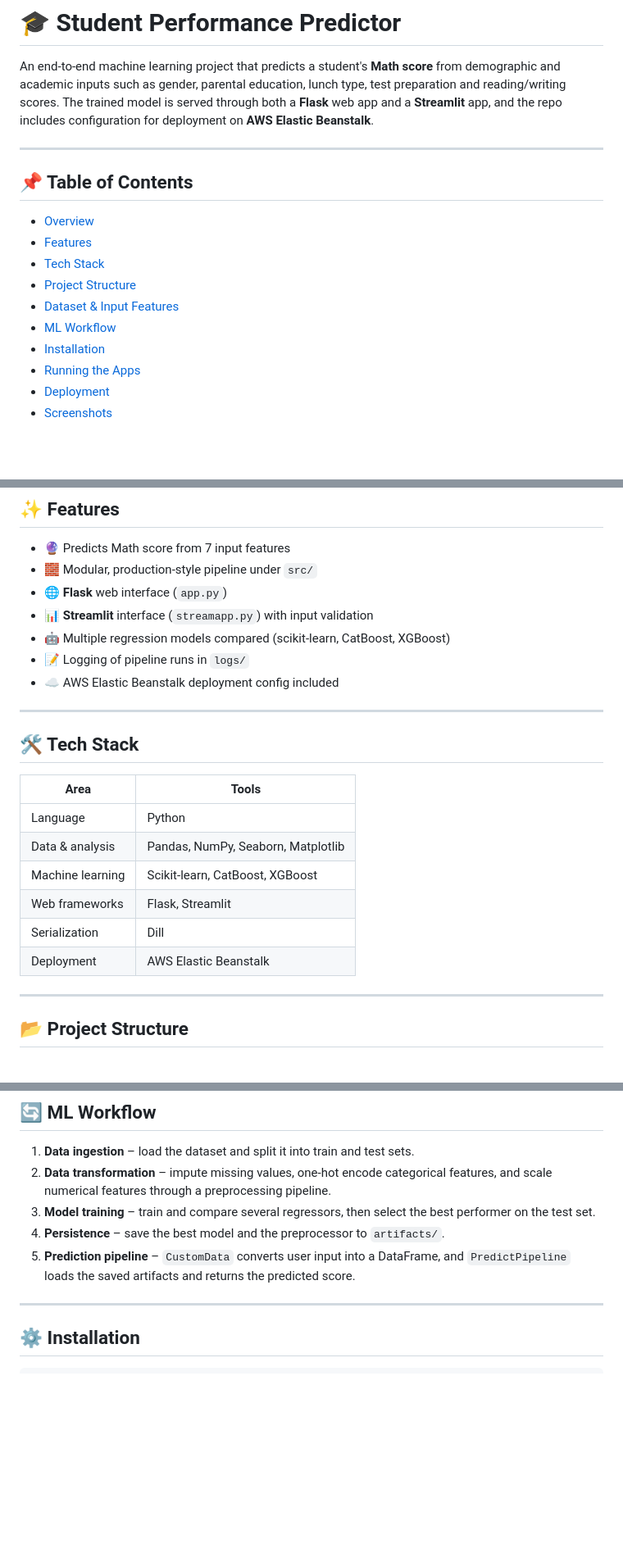
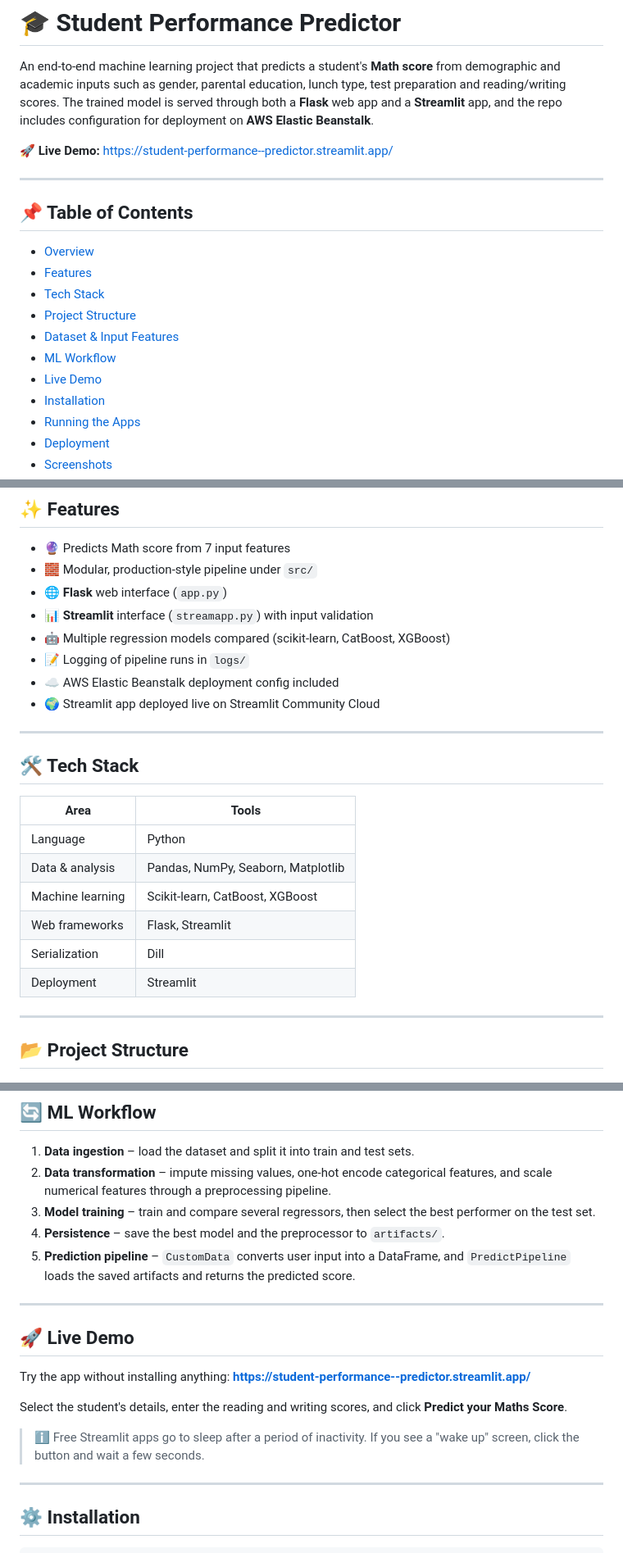
Before and after one commit to Shilpa56721/Student-performance-predictor, a Markdown page: README.md, 3 parts joined by grey strips. Shown at 82% size. Rendered like a GitHub page; blank space fills up the shorter version.

```diff
--- a/README.md
+++ b/README.md
@@ -1,6 +1,8 @@
 # 🎓 Student Performance Predictor
 
 An end-to-end machine learning project that predicts a student's **Math score** from demographic and academic inputs such as gender, parental education, lunch type, test preparation and reading/writing scores. The trained model is served through both a **Flask** web app and a **Streamlit** app, and the repo includes configuration for deployment on **AWS Elastic Beanstalk**.
+
+🚀 **Live Demo:** [https://student-performance--predictor.streamlit.app/](https://student-performance--predictor.streamlit.app/)
 
 ---
 
@@ -11,6 +13,7 @@ An end-to-end machine learning project that predicts a student's **Math score**
 - [Project Structure](#-project-structure)
 - [Dataset & Input Features](#-dataset--input-features)
 - [ML Workflow](#-ml-workflow)
+- [Live Demo](#-live-demo)
 - [Installation](#-installation)
 - [Running the Apps](#-running-the-apps)
 - [Deployment](#-deployment)
@@ -35,6 +38,7 @@ Understanding which factors influence exam performance can help educators spot s
 - 🤖 Multiple regression models compared (scikit-learn, CatBoost, XGBoost)
 - 📝 Logging of pipeline runs in `logs/`
 - ☁️ AWS Elastic Beanstalk deployment config included
+- 🌍 Streamlit app deployed live on Streamlit Community Cloud
 
 ---
 
@@ -47,7 +51,7 @@ Understanding which factors influence exam performance can help educators spot s
 | Machine learning | Scikit-learn, CatBoost, XGBoost |
 | Web frameworks | Flask, Streamlit |
 | Serialization | Dill |
-| Deployment | AWS Elastic Beanstalk |
+| Deployment | Streamlit |
 
 ---
 
@@ -98,6 +102,16 @@ The model uses the student exam performance dataset. The prediction form takes:
 3. **Model training** – train and compare several regressors, then select the best performer on the test set.
 4. **Persistence** – save the best model and the preprocessor to `artifacts/`.
 5. **Prediction pipeline** – `CustomData` converts user input into a DataFrame, and `PredictPipeline` loads the saved artifacts and returns the predicted score.
+
+---
+
+## 🚀 Live Demo
+
+Try the app without installing anything: **[https://student-performance--predictor.streamlit.app/](https://student-performance--predictor.streamlit.app/)**
+
+Select the student's details, enter the reading and writing scores, and click **Predict your Maths Score**.
+
+> ℹ️ Free Streamlit apps go to sleep after a period of inactivity. If you see a "wake up" screen, click the button and wait a few seconds.
 
 ---
 
```
